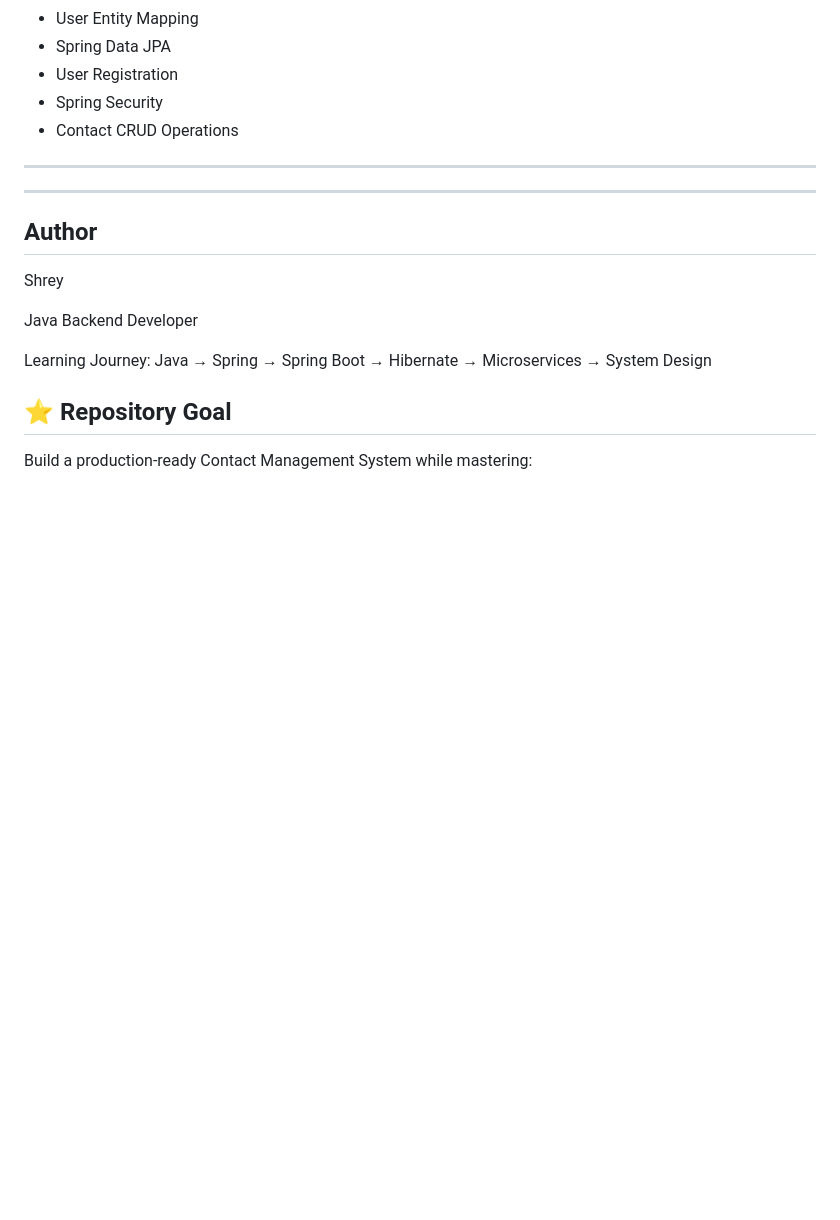
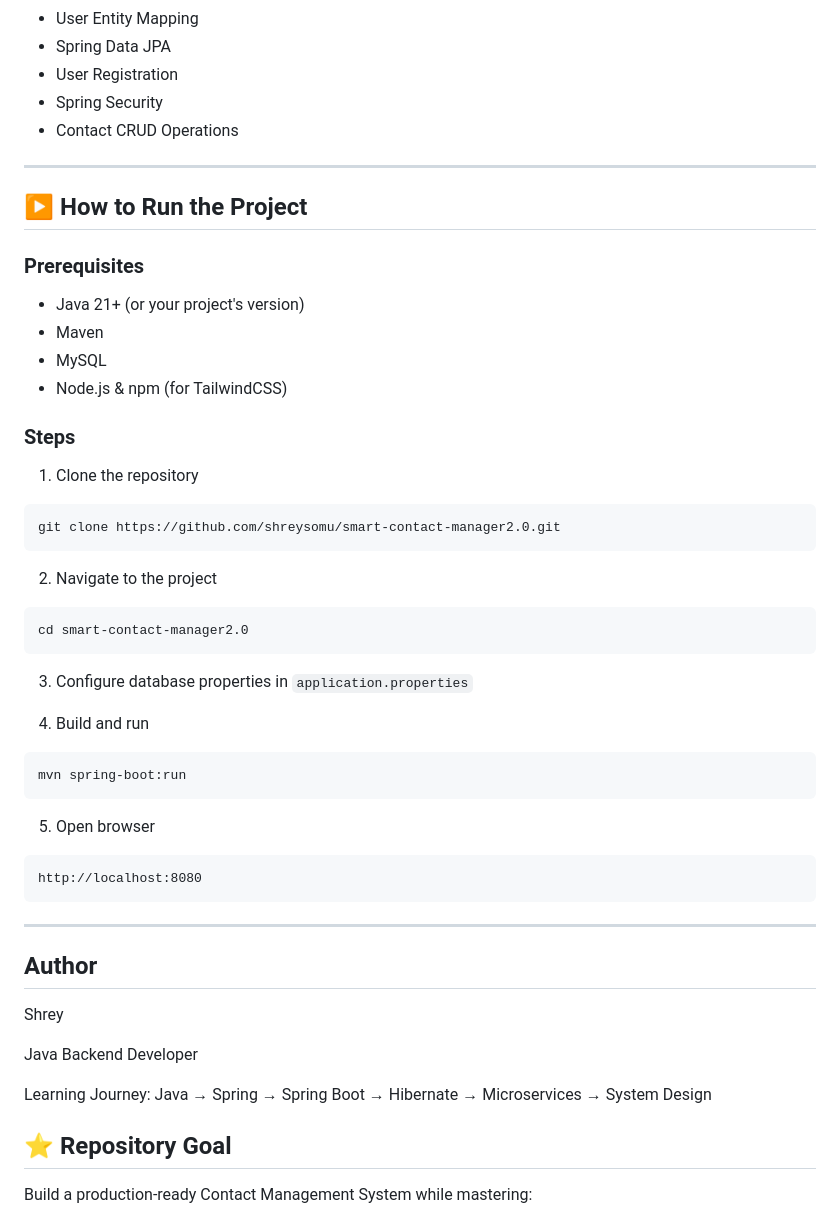
Before and after one commit to shreysomu/smart-contact-manager2.0, a Markdown page: README.md, the part around the change. GitHub-like rendering; blank space fills up the shorter version.

````diff
--- a/README.md
+++ b/README.md
@@ -363,6 +363,44 @@ git push
 
 ---
 
+## ▶️ How to Run the Project
+
+### Prerequisites
+
+* Java 21+ (or your project's version)
+* Maven
+* MySQL
+* Node.js & npm (for TailwindCSS)
+
+### Steps
+
+1. Clone the repository
+
+```bash
+git clone https://github.com/shreysomu/smart-contact-manager2.0.git
+```
+
+2. Navigate to the project
+
+```bash
+cd smart-contact-manager2.0
+```
+
+3. Configure database properties in `application.properties`
+
+4. Build and run
+
+```bash
+mvn spring-boot:run
+```
+
+5. Open browser
+
+```text
+http://localhost:8080
+```
+
+
 ---
 
 ## Author
````
